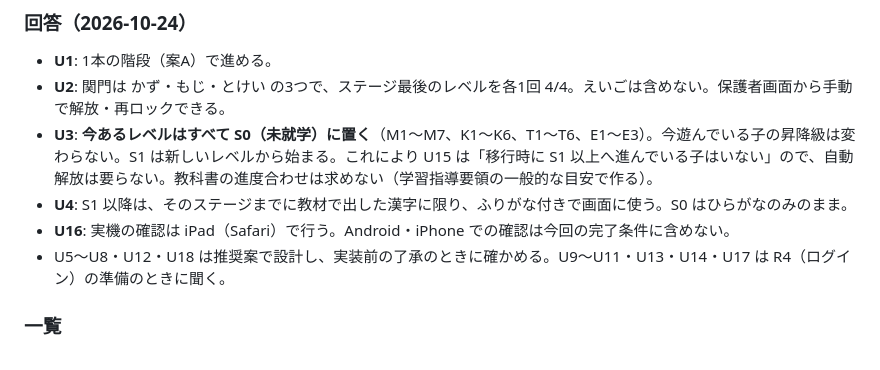
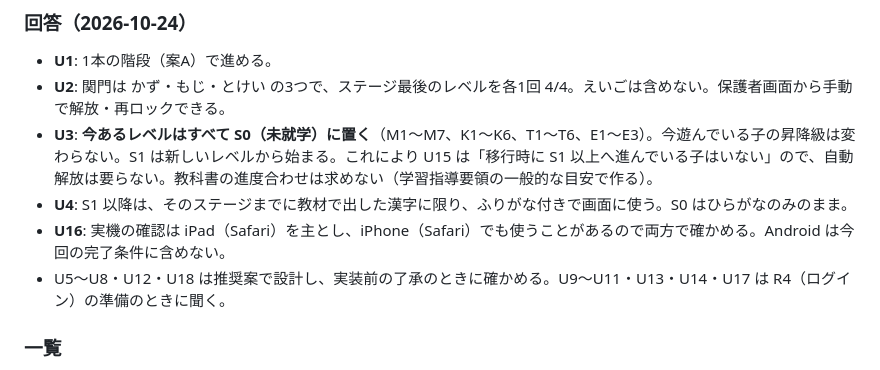
Before and after one commit to nyanta-kun/ai-company-hataraku-manabi, a Markdown page: docs/plan-elementary.md, the part around the change. GitHub-like rendering.

Commit message:
企画書: 実機の確認に iPhone も加える（U16）
Co-Authored-By: Claude Opus 5.5 <noreply@anthropic.com>

```diff
--- a/docs/plan-elementary.md
+++ b/docs/plan-elementary.md
@@ -311,7 +311,7 @@ R1 を最初にするのは、保存の構造変更（v2）が全体に効き、
 - **U2**: 関門は かず・もじ・とけい の3つで、ステージ最後のレベルを各1回 4/4。えいごは含めない。保護者画面から手動で解放・再ロックできる。
 - **U3**: **今あるレベルはすべて S0（未就学）に置く**（M1〜M7、K1〜K6、T1〜T6、E1〜E3）。今遊んでいる子の昇降級は変わらない。S1 は新しいレベルから始まる。これにより U15 は「移行時に S1 以上へ進んでいる子はいない」ので、自動解放は要らない。教科書の進度合わせは求めない（学習指導要領の一般的な目安で作る）。
 - **U4**: S1 以降は、そのステージまでに教材で出した漢字に限り、ふりがな付きで画面に使う。S0 はひらがなのみのまま。
-- **U16**: 実機の確認は iPad（Safari）で行う。Android・iPhone での確認は今回の完了条件に含めない。
+- **U16**: 実機の確認は iPad（Safari）を主とし、iPhone（Safari）でも使うことがあるので両方で確かめる。Android は今回の完了条件に含めない。
 - U5〜U8・U12・U18 は推奨案で設計し、実装前の了承のときに確かめる。U9〜U11・U13・U14・U17 は R4（ログイン）の準備のときに聞く。
 
 ### 一覧
```
